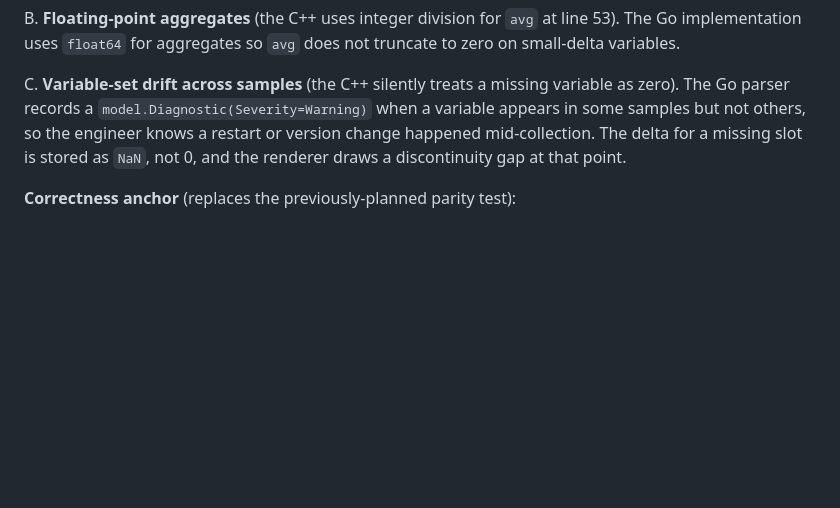
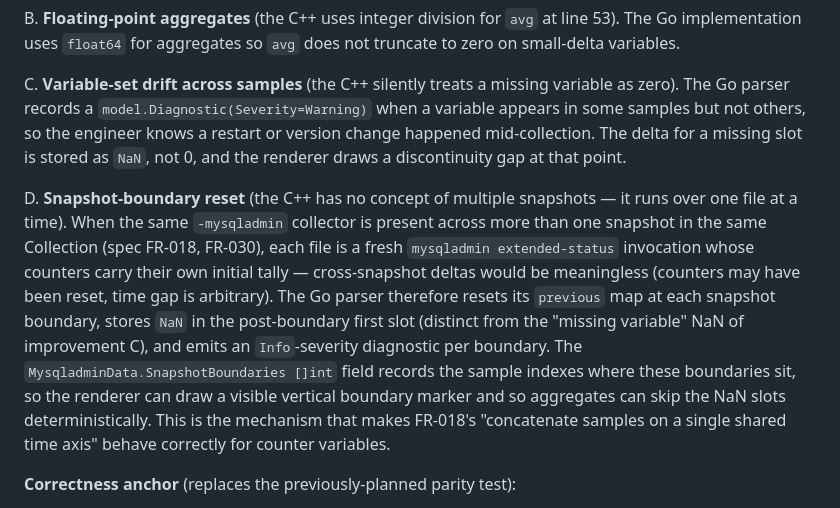
Before and after one commit to matias-sanchez/My-gather, a Markdown page: specs/001-ptstalk-report-mvp/research.md, the part around the change. GitHub-like rendering; blank space fills up the shorter version.

```diff
--- a/specs/001-ptstalk-report-mvp/research.md
+++ b/specs/001-ptstalk-report-mvp/research.md
@@ -356,6 +356,24 @@ C. **Variable-set drift across samples** (the C++ silently treats a
    slot is stored as `NaN`, not 0, and the renderer draws a
    discontinuity gap at that point.
 
+D. **Snapshot-boundary reset** (the C++ has no concept of multiple
+   snapshots — it runs over one file at a time). When the same
+   `-mysqladmin` collector is present across more than one snapshot
+   in the same Collection (spec FR-018, FR-030), each file is a
+   fresh `mysqladmin extended-status` invocation whose counters
+   carry their own initial tally — cross-snapshot deltas would be
+   meaningless (counters may have been reset, time gap is arbitrary).
+   The Go parser therefore resets its `previous` map at each snapshot
+   boundary, stores `NaN` in the post-boundary first slot (distinct
+   from the "missing variable" NaN of improvement C), and emits an
+   `Info`-severity diagnostic per boundary. The
+   `MysqladminData.SnapshotBoundaries []int` field records the
+   sample indexes where these boundaries sit, so the renderer can
+   draw a visible vertical boundary marker and so aggregates can
+   skip the NaN slots deterministically. This is the mechanism that
+   makes FR-018's "concatenate samples on a single shared time axis"
+   behave correctly for counter variables.
+
 **Correctness anchor** (replaces the previously-planned parity test):
 
 The worked example at lines 146–177 of
```
Also changed, not shown: specs/001-ptstalk-report-mvp/spec.md (+25 -5 lines).
